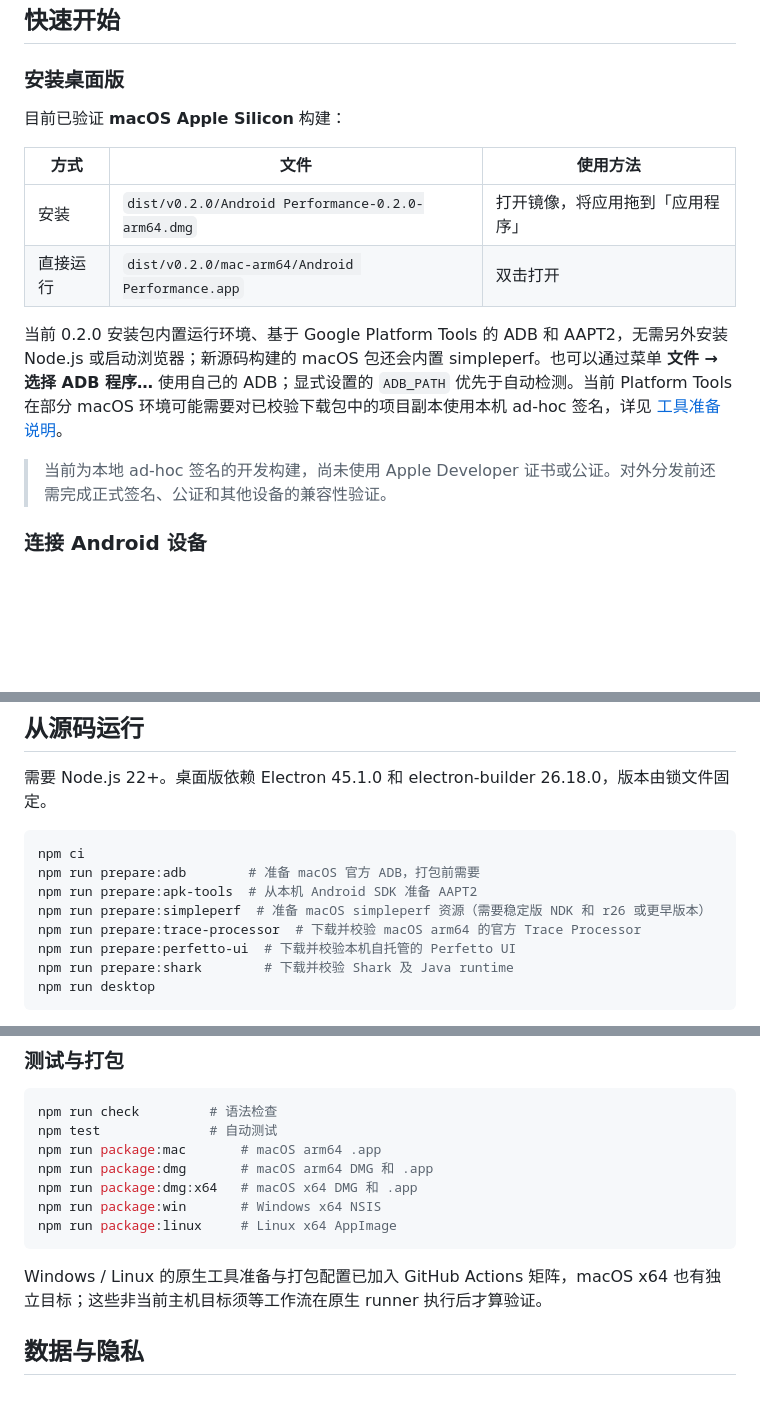
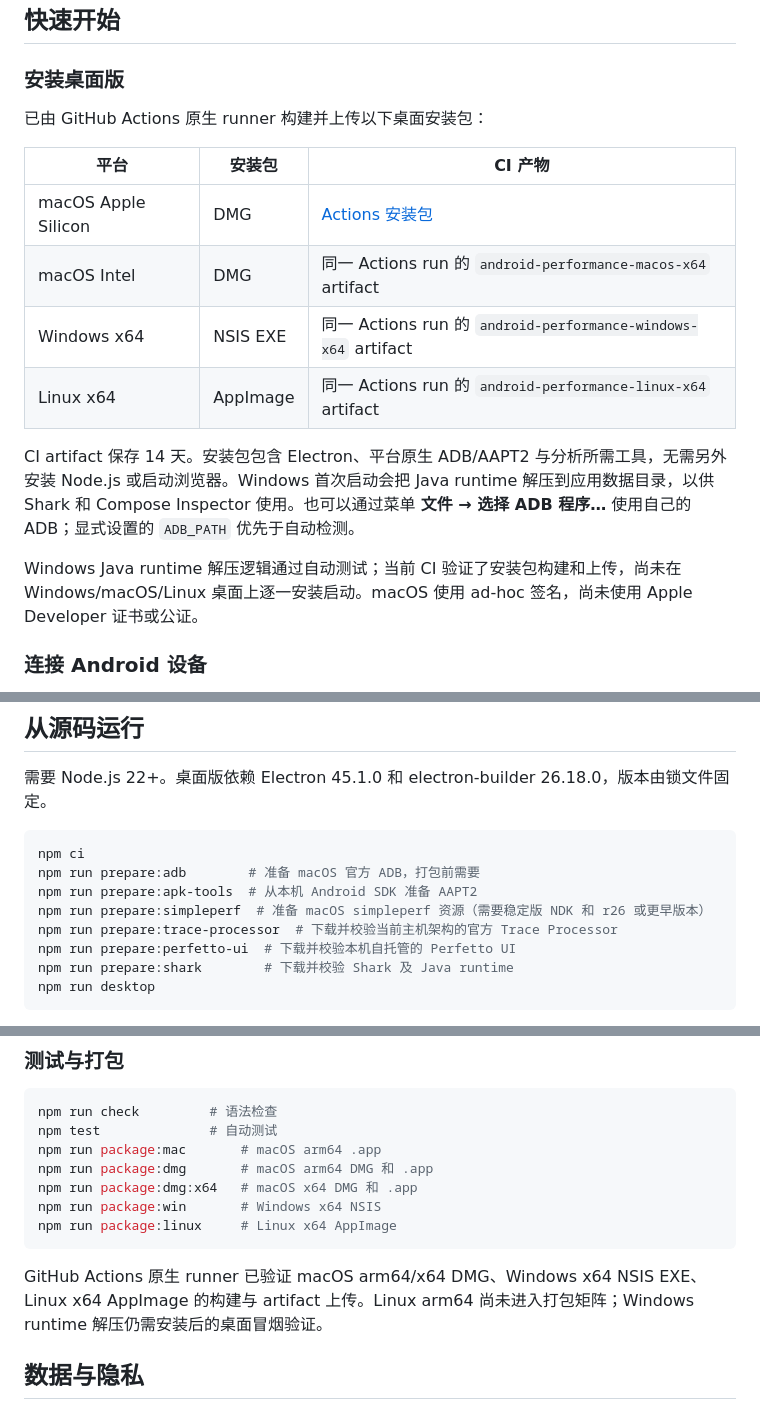
Before and after one commit to willpyshan13/AndroidPerformance, a Markdown page: README.md, 3 parts joined by grey strips. GitHub-like rendering; blank space fills up the shorter version.

Commit message:
Document verified desktop package matrix

````diff
--- a/README.md
+++ b/README.md
@@ -12,16 +12,18 @@
 
 ### 安装桌面版
 
-目前已验证 **macOS Apple Silicon** 构建：
+已由 GitHub Actions 原生 runner 构建并上传以下桌面安装包：
 
-| 方式 | 文件 | 使用方法 |
+| 平台 | 安装包 | CI 产物 |
 | --- | --- | --- |
-| 安装 | `dist/v0.2.0/Android Performance-0.2.0-arm64.dmg` | 打开镜像，将应用拖到「应用程序」 |
-| 直接运行 | `dist/v0.2.0/mac-arm64/Android Performance.app` | 双击打开 |
+| macOS Apple Silicon | DMG | [Actions 安装包](https://github.com/willpyshan13/AndroidPerformance/actions/runs/41453722724) |
+| macOS Intel | DMG | 同一 Actions run 的 `android-performance-macos-x64` artifact |
+| Windows x64 | NSIS EXE | 同一 Actions run 的 `android-performance-windows-x64` artifact |
+| Linux x64 | AppImage | 同一 Actions run 的 `android-performance-linux-x64` artifact |
 
-当前 0.2.0 安装包内置运行环境、基于 Google Platform Tools 的 ADB 和 AAPT2，无需另外安装 Node.js 或启动浏览器；新源码构建的 macOS 包还会内置 simpleperf。也可以通过菜单 **文件 → 选择 ADB 程序…** 使用自己的 ADB；显式设置的 `ADB_PATH` 优先于自动检测。当前 Platform Tools 在部分 macOS 环境可能需要对已校验下载包中的项目副本使用本机 ad-hoc 签名，详见 [工具准备说明](tools/README.md)。
+CI artifact 保存 14 天。安装包包含 Electron、平台原生 ADB/AAPT2 与分析所需工具，无需另外安装 Node.js 或启动浏览器。Windows 首次启动会把 Java runtime 解压到应用数据目录，以供 Shark 和 Compose Inspector 使用。也可以通过菜单 **文件 → 选择 ADB 程序…** 使用自己的 ADB；显式设置的 `ADB_PATH` 优先于自动检测。
 
-> 当前为本地 ad-hoc 签名的开发构建，尚未使用 Apple Developer 证书或公证。对外分发前还需完成正式签名、公证和其他设备的兼容性验证。
+Windows Java runtime 解压逻辑通过自动测试；当前 CI 验证了安装包构建和上传，尚未在 Windows/macOS/Linux 桌面上逐一安装启动。macOS 使用 ad-hoc 签名，尚未使用 Apple Developer 证书或公证。
 
 ### 连接 Android 设备
 
@@ -64,7 +66,7 @@ npm ci
 npm run prepare:adb        # 准备 macOS 官方 ADB，打包前需要
 npm run prepare:apk-tools  # 从本机 Android SDK 准备 AAPT2
 npm run prepare:simpleperf  # 准备 macOS simpleperf 资源（需要稳定版 NDK 和 r26 或更早版本）
-npm run prepare:trace-processor  # 下载并校验 macOS arm64 的官方 Trace Processor
+npm run prepare:trace-processor  # 下载并校验当前主机架构的官方 Trace Processor
 npm run prepare:perfetto-ui  # 下载并校验本机自托管的 Perfetto UI
 npm run prepare:shark        # 下载并校验 Shark 及 Java runtime
 npm run desktop
@@ -92,7 +94,7 @@ npm run package:win       # Windows x64 NSIS
 npm run package:linux     # Linux x64 AppImage
 ```
 
-Windows / Linux 的原生工具准备与打包配置已加入 GitHub Actions 矩阵，macOS x64 也有独立目标；这些非当前主机目标须等工作流在原生 runner 执行后才算验证。
+GitHub Actions 原生 runner 已验证 macOS arm64/x64 DMG、Windows x64 NSIS EXE、Linux x64 AppImage 的构建与 artifact 上传。Linux arm64 尚未进入打包矩阵；Windows runtime 解压仍需安装后的桌面冒烟验证。
 
 ## 数据与隐私
 
````
Also changed, not shown: PARITY_PLAN.md (+1 -1 lines).
